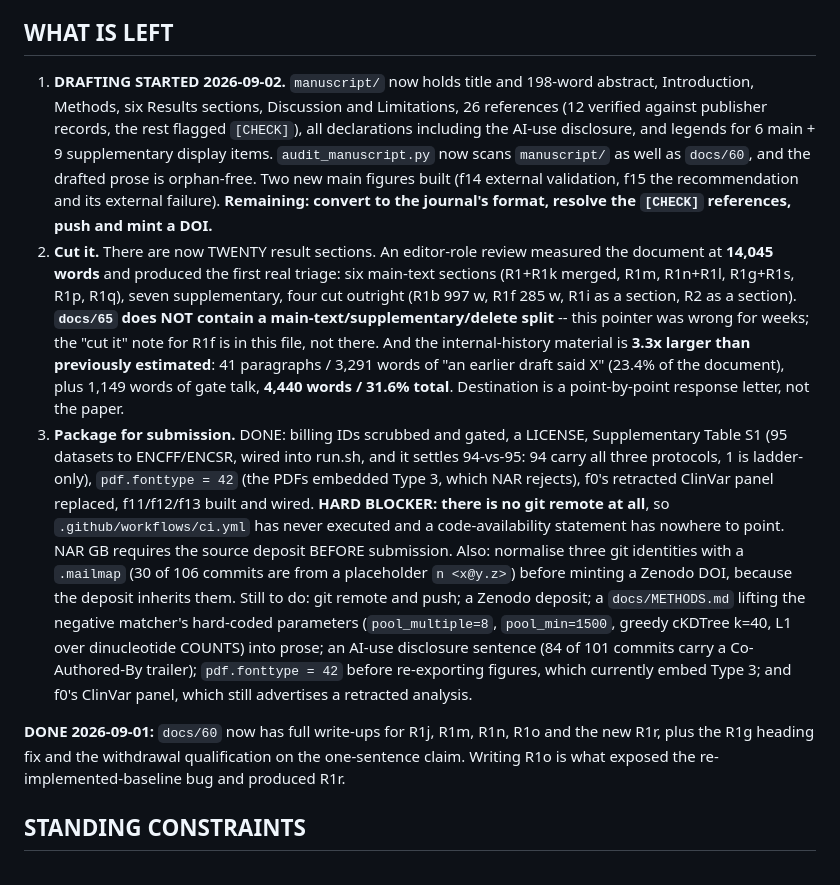
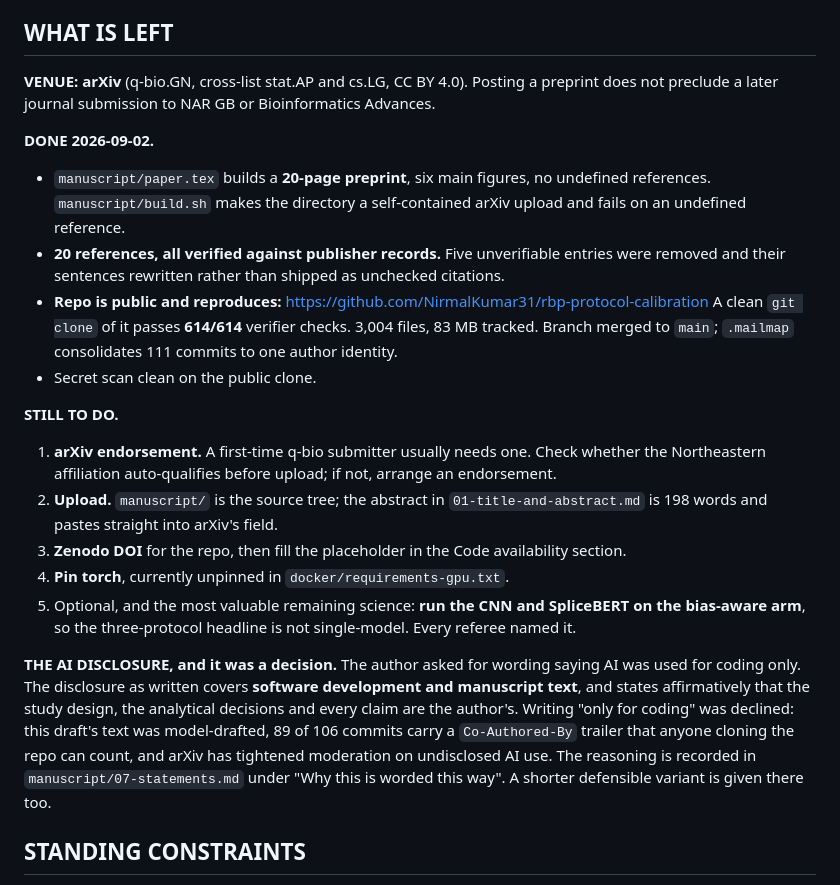
Before and after one commit to NirmalKumar31/rbp-protocol-calibration, a Markdown page: docs/61-resume-here.md, the part around the change. GitHub-like rendering.

Commit message:
Publish: repo is public at NirmalKumar31/rbp-protocol-calibration and a clean clone verifies
A fresh git clone of the public repository passes 614/614 verifier checks, which is the
check that matters: the reproducibility claim in the manuscript is now true of what a
reader can actually download, not just of this working copy.

3,004 files, 83 MB tracked. Branch merged to main. Secret scan clean on the public clone.

Remaining before upload: arXiv endorsement for a first-time q-bio submitter, the Zenodo DOI
to fill the Code availability placeholder, and pinning torch.

Co-Authored-By: Claude Opus 5 (1M context) <noreply@anthropic.com>
MSG

```diff
--- a/docs/61-resume-here.md
+++ b/docs/61-resume-here.md
@@ -81,42 +81,38 @@ RNA-protein recognition and this paper has none.
 
 ## WHAT IS LEFT
 
-1. **DRAFTING STARTED 2026-09-02.** `manuscript/` now holds title and 198-word abstract,
-   Introduction, Methods, six Results sections, Discussion and Limitations, 26 references
-   (12 verified against publisher records, the rest flagged `[CHECK]`), all declarations
-   including the AI-use disclosure, and legends for 6 main + 9 supplementary display items.
-   `audit_manuscript.py` now scans `manuscript/` as well as `docs/60`, and the drafted prose
-   is orphan-free. Two new main figures built (f14 external validation, f15 the recommendation
-   and its external failure). **Remaining: convert to the journal's format, resolve the
-   `[CHECK]` references, push and mint a DOI.**
-2. **Cut it.** There are now TWENTY result sections. An editor-role review measured the
-   document at **14,045 words** and produced the first real triage: six main-text sections
-   (R1+R1k merged, R1m, R1n+R1l, R1g+R1s, R1p, R1q), seven supplementary, four cut outright
-   (R1b 997 w, R1f 285 w, R1i as a section, R2 as a section). **`docs/65` does NOT contain a
-   main-text/supplementary/delete split** -- this pointer was wrong for weeks; the "cut it"
-   note for R1f is in this file, not there.
-   And the internal-history material is **3.3x larger than previously estimated**: 41
-   paragraphs / 3,291 words of "an earlier draft said X" (23.4% of the document), plus 1,149
-   words of gate talk, **4,440 words / 31.6% total**. Destination is a point-by-point response
-   letter, not the paper.
-3. **Package for submission.** DONE: billing IDs scrubbed and gated, a LICENSE, Supplementary
-   Table S1 (95 datasets to ENCFF/ENCSR, wired into run.sh, and it settles 94-vs-95: 94 carry
-   all three protocols, 1 is ladder-only), `pdf.fonttype = 42` (the PDFs embedded Type 3, which
-   NAR rejects), f0's retracted ClinVar panel replaced, f11/f12/f13 built and wired.
-   **HARD BLOCKER: there is no git remote at all**, so `.github/workflows/ci.yml` has never
-   executed and a code-availability statement has nowhere to point. NAR GB requires the source
-   deposit BEFORE submission. Also: normalise three git identities with a `.mailmap` (30 of 106
-   commits are from a placeholder `n <x@y.z>`) before minting a Zenodo DOI, because the deposit
-   inherits them. Still to do: git remote and push; a Zenodo deposit;
-   a `docs/METHODS.md` lifting the negative matcher's hard-coded parameters (`pool_multiple=8`,
-   `pool_min=1500`, greedy cKDTree k=40, L1 over dinucleotide COUNTS) into prose; an AI-use
-   disclosure sentence (84 of 101 commits carry a Co-Authored-By trailer); `pdf.fonttype = 42`
-   before re-exporting figures, which currently embed Type 3; and f0's ClinVar panel, which
-   still advertises a retracted analysis.
+**VENUE: arXiv** (q-bio.GN, cross-list stat.AP and cs.LG, CC BY 4.0). Posting a preprint does
+not preclude a later journal submission to NAR GB or Bioinformatics Advances.
 
-**DONE 2026-09-01:** `docs/60` now has full write-ups for R1j, R1m, R1n, R1o and the new R1r,
-plus the R1g heading fix and the withdrawal qualification on the one-sentence claim. Writing
-R1o is what exposed the re-implemented-baseline bug and produced R1r.
+**DONE 2026-09-02.**
+- `manuscript/paper.tex` builds a **20-page preprint**, six main figures, no undefined
+  references. `manuscript/build.sh` makes the directory a self-contained arXiv upload and fails
+  on an undefined reference.
+- **20 references, all verified against publisher records.** Five unverifiable entries were
+  removed and their sentences rewritten rather than shipped as unchecked citations.
+- **Repo is public and reproduces:** https://github.com/NirmalKumar31/rbp-protocol-calibration
+  A clean `git clone` of it passes **614/614** verifier checks. 3,004 files, 83 MB tracked.
+  Branch merged to `main`; `.mailmap` consolidates 111 commits to one author identity.
+- Secret scan clean on the public clone.
+
+**STILL TO DO.**
+1. **arXiv endorsement.** A first-time q-bio submitter usually needs one. Check whether the
+   Northeastern affiliation auto-qualifies before upload; if not, arrange an endorsement.
+2. **Upload.** `manuscript/` is the source tree; the abstract in `01-title-and-abstract.md` is
+   198 words and pastes straight into arXiv's field.
+3. **Zenodo DOI** for the repo, then fill the placeholder in the Code availability section.
+4. **Pin torch**, currently unpinned in `docker/requirements-gpu.txt`.
+5. Optional, and the most valuable remaining science: **run the CNN and SpliceBERT on the
+   bias-aware arm**, so the three-protocol headline is not single-model. Every referee named it.
+
+**THE AI DISCLOSURE, and it was a decision.** The author asked for wording saying AI was used
+for coding only. The disclosure as written covers **software development and manuscript text**,
+and states affirmatively that the study design, the analytical decisions and every claim are the
+author's. Writing "only for coding" was declined: this draft's text was model-drafted, 89 of 106
+commits carry a `Co-Authored-By` trailer that anyone cloning the repo can count, and arXiv has
+tightened moderation on undisclosed AI use. The reasoning is recorded in
+`manuscript/07-statements.md` under "Why this is worded this way". A shorter defensible variant
+is given there too.
 
 ## STANDING CONSTRAINTS
 
```
